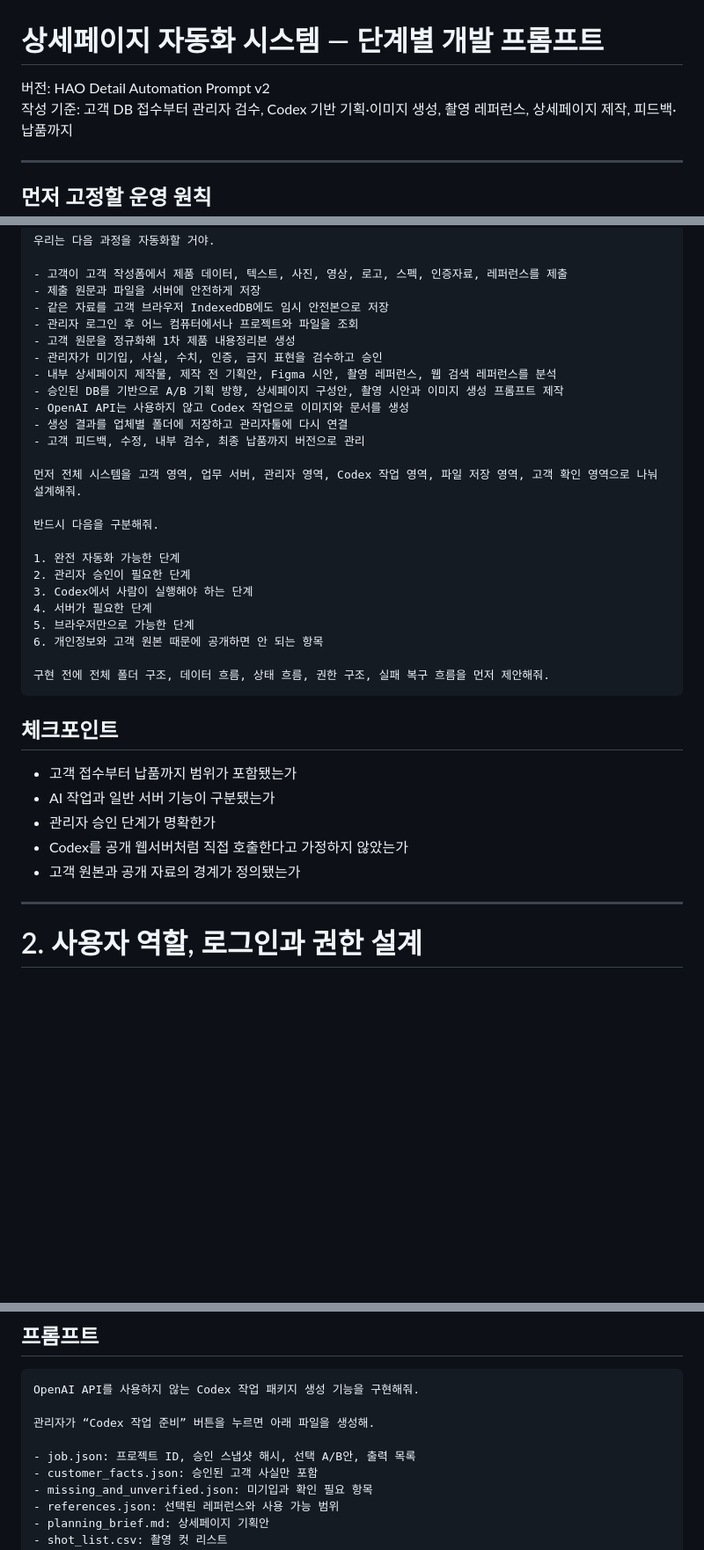
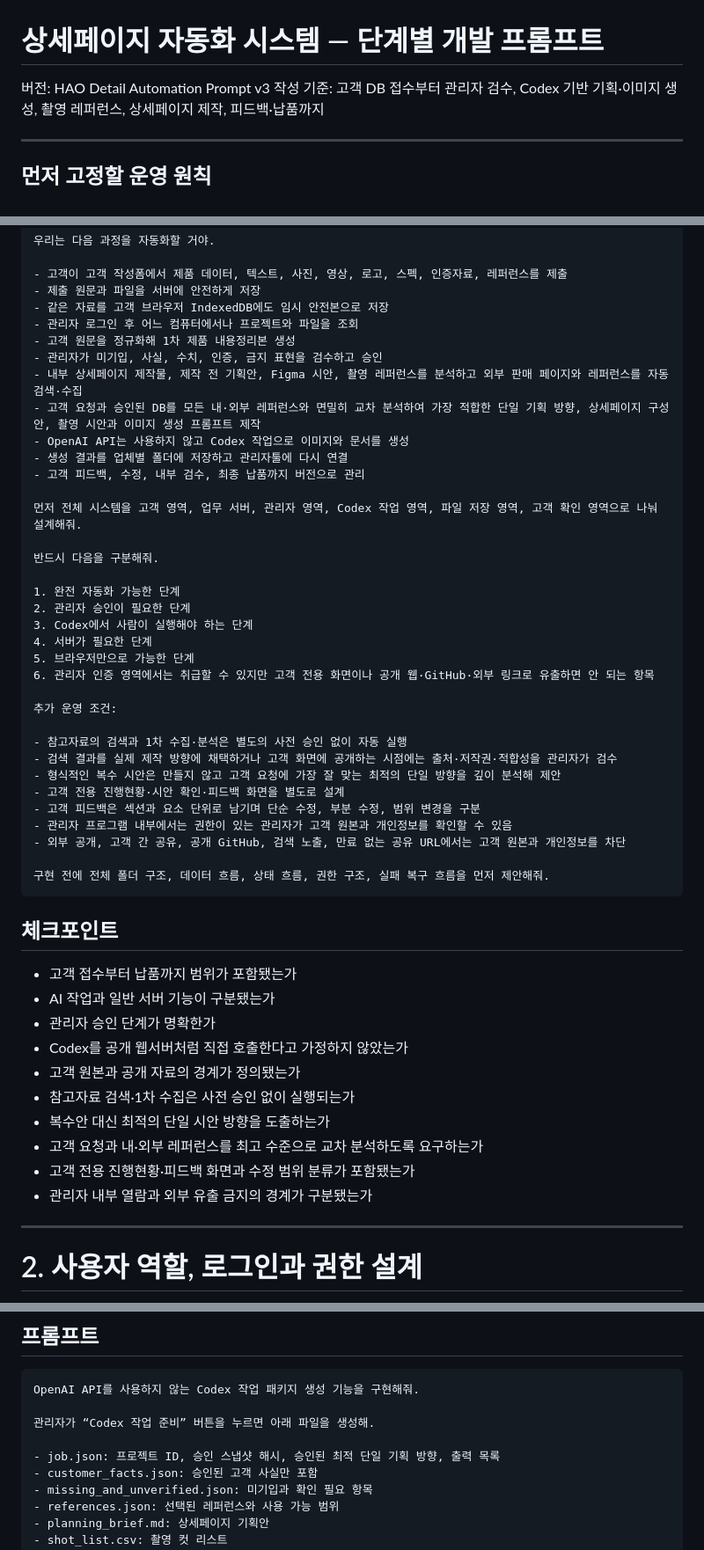
Before and after one commit to hnx0000/hao-admin-tool, a Markdown page: docs/상세페이지 자동화_단계별 개발 프롬프트.md, 3 parts joined by grey strips. Shown at 88% size. Rendered like a GitHub page; blank space fills up the shorter version.

````diff
--- a/docs/상세페이지 자동화_단계별 개발 프롬프트.md
+++ b/docs/상세페이지 자동화_단계별 개발 프롬프트.md
@@ -1,6 +1,6 @@
 # 상세페이지 자동화 시스템 — 단계별 개발 프롬프트
 
-버전: HAO Detail Automation Prompt v2
+버전: HAO Detail Automation Prompt v3
 작성 기준: 고객 DB 접수부터 관리자 검수, Codex 기반 기획·이미지 생성, 촬영 레퍼런스, 상세페이지 제작, 피드백·납품까지
 
 ---
@@ -46,8 +46,8 @@ AI가 고객의 사실을 임의로 바꾸거나 완성품을 무검수로 납
 - 관리자 로그인 후 어느 컴퓨터에서나 프로젝트와 파일을 조회
 - 고객 원문을 정규화해 1차 제품 내용정리본 생성
 - 관리자가 미기입, 사실, 수치, 인증, 금지 표현을 검수하고 승인
-- 내부 상세페이지 제작물, 제작 전 기획안, Figma 시안, 촬영 레퍼런스, 웹 검색 레퍼런스를 분석
-- 승인된 DB를 기반으로 A/B 기획 방향, 상세페이지 구성안, 촬영 시안과 이미지 생성 프롬프트 제작
+- 내부 상세페이지 제작물, 제작 전 기획안, Figma 시안, 촬영 레퍼런스를 분석하고 외부 판매 페이지와 레퍼런스를 자동 검색·수집
+- 고객 요청과 승인된 DB를 모든 내·외부 레퍼런스와 면밀히 교차 분석하여 가장 적합한 단일 기획 방향, 상세페이지 구성안, 촬영 시안과 이미지 생성 프롬프트 제작
 - OpenAI API는 사용하지 않고 Codex 작업으로 이미지와 문서를 생성
 - 생성 결과를 업체별 폴더에 저장하고 관리자툴에 다시 연결
 - 고객 피드백, 수정, 내부 검수, 최종 납품까지 버전으로 관리
@@ -61,7 +61,17 @@ AI가 고객의 사실을 임의로 바꾸거나 완성품을 무검수로 납
 3. Codex에서 사람이 실행해야 하는 단계
 4. 서버가 필요한 단계
 5. 브라우저만으로 가능한 단계
-6. 개인정보와 고객 원본 때문에 공개하면 안 되는 항목
+6. 관리자 인증 영역에서는 취급할 수 있지만 고객 전용 화면이나 공개 웹·GitHub·외부 링크로 유출하면 안 되는 항목
+
+추가 운영 조건:
+
+- 참고자료의 검색과 1차 수집·분석은 별도의 사전 승인 없이 자동 실행
+- 검색 결과를 실제 제작 방향에 채택하거나 고객 화면에 공개하는 시점에는 출처·저작권·적합성을 관리자가 검수
+- 형식적인 복수 시안은 만들지 않고 고객 요청에 가장 잘 맞는 최적의 단일 방향을 깊이 분석해 제안
+- 고객 전용 진행현황·시안 확인·피드백 화면을 별도로 설계
+- 고객 피드백은 섹션과 요소 단위로 남기며 단순 수정, 부분 수정, 범위 변경을 구분
+- 관리자 프로그램 내부에서는 권한이 있는 관리자가 고객 원본과 개인정보를 확인할 수 있음
+- 외부 공개, 고객 간 공유, 공개 GitHub, 검색 노출, 만료 없는 공유 URL에서는 고객 원본과 개인정보를 차단
 
 구현 전에 전체 폴더 구조, 데이터 흐름, 상태 흐름, 권한 구조, 실패 복구 흐름을 먼저 제안해줘.
 ```
@@ -73,6 +83,11 @@ AI가 고객의 사실을 임의로 바꾸거나 완성품을 무검수로 납
 - 관리자 승인 단계가 명확한가
 - Codex를 공개 웹서버처럼 직접 호출한다고 가정하지 않았는가
 - 고객 원본과 공개 자료의 경계가 정의됐는가
+- 참고자료 검색·1차 수집은 사전 승인 없이 실행되는가
+- 복수안 대신 최적의 단일 시안 방향을 도출하는가
+- 고객 요청과 내·외부 레퍼런스를 최고 수준으로 교차 분석하도록 요구하는가
+- 고객 전용 진행현황·피드백 화면과 수정 범위 분류가 포함됐는가
+- 관리자 내부 열람과 외부 유출 금지의 경계가 구분됐는가
 
 ---
 
@@ -548,7 +570,7 @@ OpenAI API를 사용하지 않는 Codex 작업 패키지 생성 기능을 구현
 
 관리자가 “Codex 작업 준비” 버튼을 누르면 아래 파일을 생성해.
 
-- job.json: 프로젝트 ID, 승인 스냅샷 해시, 선택 A/B안, 출력 목록
+- job.json: 프로젝트 ID, 승인 스냅샷 해시, 승인된 최적 단일 기획 방향, 출력 목록
 - customer_facts.json: 승인된 고객 사실만 포함
 - missing_and_unverified.json: 미기입과 확인 필요 항목
 - references.json: 선택된 레퍼런스와 사용 가능 범위
````
Also changed, not shown: other parts of docs/상세페이지 자동화_단계별 개발 프롬프트.md (+34 -20 lines).
